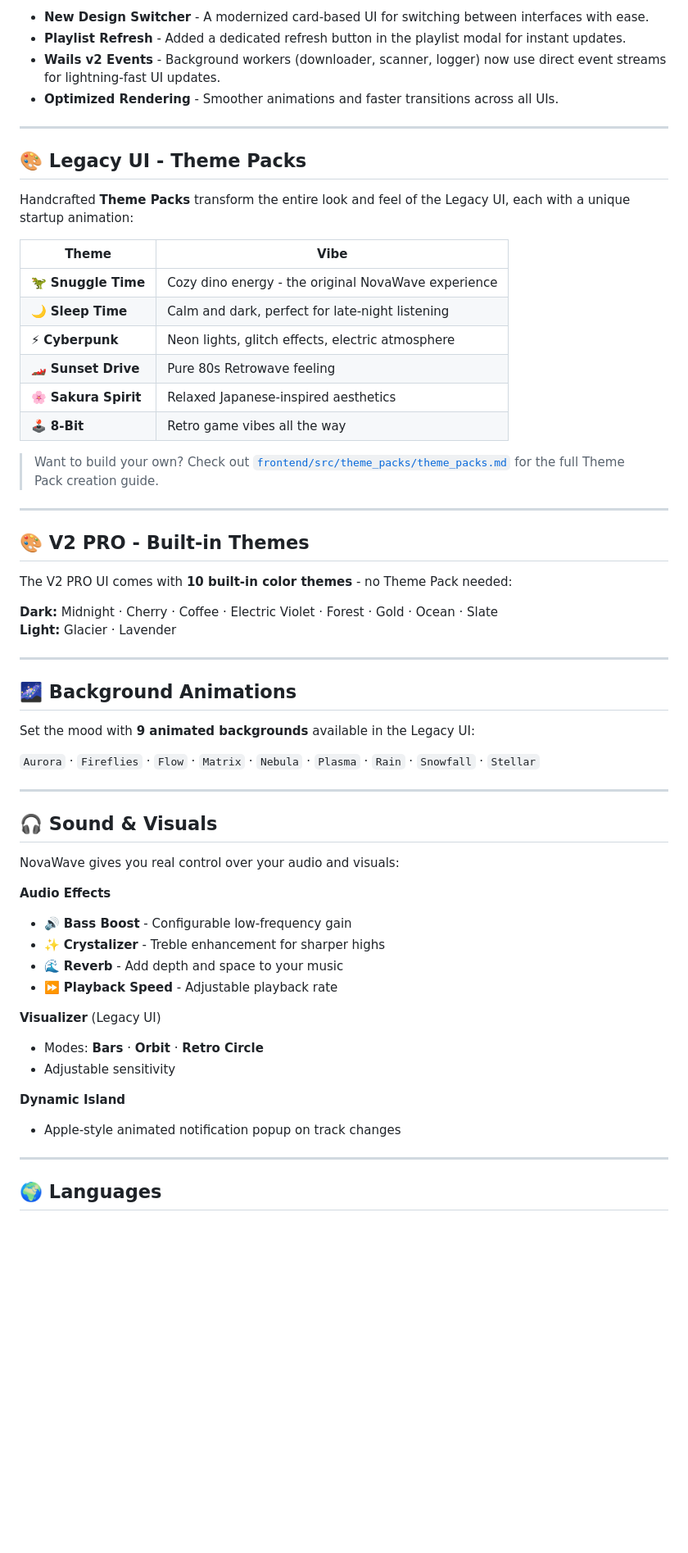
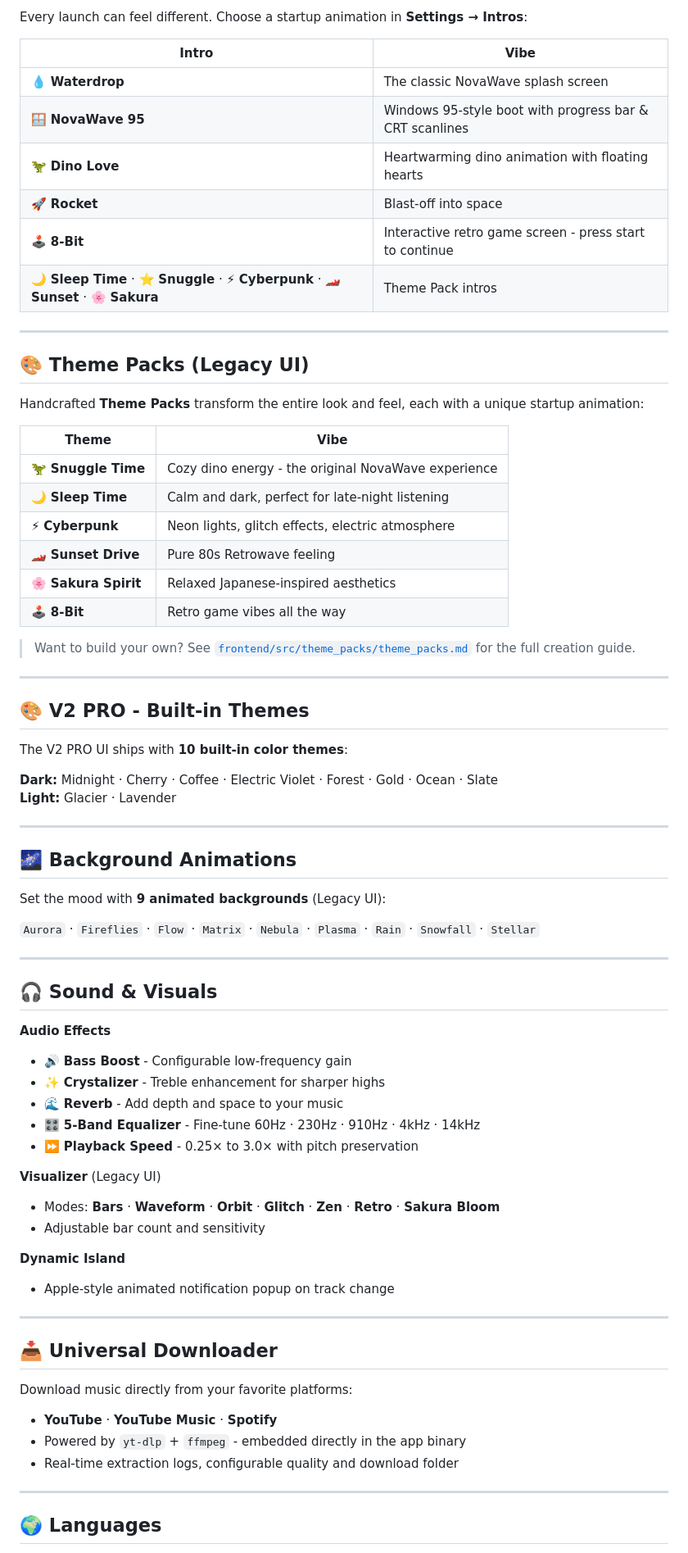
Before and after one commit to SnuggleDino/NovaWave, a Markdown page: README.md, the part around one of its changes. Shown at 82% size. Drawn GitHub-style; blank space fills up the shorter version.

```diff
--- a/README.md
+++ b/README.md
@@ -69,14 +70,20 @@ Download music directly from your favorite platforms:
 
-- **New Design Switcher** - A modernized card-based UI for switching between interfaces with ease.
-- **Playlist Refresh** - Added a dedicated refresh button in the playlist modal for instant updates.
-- **Wails v2 Events** - Background workers (downloader, scanner, logger) now use direct event streams for lightning-fast UI updates.
-- **Optimized Rendering** - Smoother animations and faster transitions across all UIs.
+Every launch can feel different. Choose a startup animation in **Settings → Intros**:
+
+| Intro | Vibe |
+|---|---|
+| 💧 **Waterdrop** | The classic NovaWave splash screen |
+| 🪟 **NovaWave 95** | Windows 95-style boot with progress bar & CRT scanlines |
+| 🦖 **Dino Love** | Heartwarming dino animation with floating hearts |
+| 🚀 **Rocket** | Blast-off into space |
+| 🕹️ **8-Bit** | Interactive retro game screen - press start to continue |
+| 🌙 **Sleep Time** · ⭐ **Snuggle** · ⚡ **Cyberpunk** · 🏎️ **Sunset** · 🌸 **Sakura** | Theme Pack intros |
 
 ---
 
-## 🎨 Legacy UI - Theme Packs
+## 🎨 Theme Packs (Legacy UI)
 
-Handcrafted **Theme Packs** transform the entire look and feel of the Legacy UI, each with a unique startup animation:
+Handcrafted **Theme Packs** transform the entire look and feel, each with a unique startup animation:
 
 | Theme | Vibe |
 |---|---|
@@ -87,13 +94,13 @@ Handcrafted **Theme Packs** transform the entire look and feel of the Legacy UI,
 | 🌸 **Sakura Spirit** | Relaxed Japanese-inspired aesthetics |
 | 🕹️ **8-Bit** | Retro game vibes all the way |
 
-> Want to build your own? Check out [`frontend/src/theme_packs/theme_packs.md`](frontend/src/theme_packs/theme_packs.md) for the full Theme Pack creation guide.
+> Want to build your own? See [`frontend/src/theme_packs/theme_packs.md`](frontend/src/theme_packs/theme_packs.md) for the full creation guide.
 
 ---
 
 ## 🎨 V2 PRO - Built-in Themes
 
-The V2 PRO UI comes with **10 built-in color themes** - no Theme Pack needed:
+The V2 PRO UI ships with **10 built-in color themes**:
 
 **Dark:** Midnight · Cherry · Coffee · Electric Violet · Forest · Gold · Ocean · Slate
 **Light:** Glacier · Lavender
@@ -102,7 +109,7 @@ The V2 PRO UI comes with **10 built-in color themes** - no Theme Pack needed:
 
 ## 🌌 Background Animations
 
-Set the mood with **9 animated backgrounds** available in the Legacy UI:
+Set the mood with **9 animated backgrounds** (Legacy UI):
 
 `Aurora` · `Fireflies` · `Flow` · `Matrix` · `Nebula` · `Plasma` · `Rain` · `Snowfall` · `Stellar`
 
@@ -110,20 +117,29 @@ Set the mood with **9 animated backgrounds** available in the Legacy UI:
 
 ## 🎧 Sound & Visuals
 
-NovaWave gives you real control over your audio and visuals:
-
 **Audio Effects**
 - 🔊 **Bass Boost** - Configurable low-frequency gain
 - ✨ **Crystalizer** - Treble enhancement for sharper highs
 - 🌊 **Reverb** - Add depth and space to your music
-- ⏩ **Playback Speed** - Adjustable playback rate
+- 🎛️ **5-Band Equalizer** - Fine-tune 60Hz · 230Hz · 910Hz · 4kHz · 14kHz
+- ⏩ **Playback Speed** - 0.25× to 3.0× with pitch preservation
 
 **Visualizer** (Legacy UI)
-- Modes: **Bars** · **Orbit** · **Retro Circle**
-- Adjustable sensitivity
+- Modes: **Bars** · **Waveform** · **Orbit** · **Glitch** · **Zen** · **Retro** · **Sakura Bloom**
+- Adjustable bar count and sensitivity
 
 **Dynamic Island**
-- Apple-style animated notification popup on track changes
+- Apple-style animated notification popup on track change
+
+---
+
+## 📥 Universal Downloader
+
+Download music directly from your favorite platforms:
+
+- **YouTube** · **YouTube Music** · **Spotify**
+- Powered by `yt-dlp` + `ffmpeg` - embedded directly in the app binary
+- Real-time extraction logs, configurable quality and download folder
 
 ---
 
```
Also changed, not shown: other parts of README.md (+48 -45 lines).
